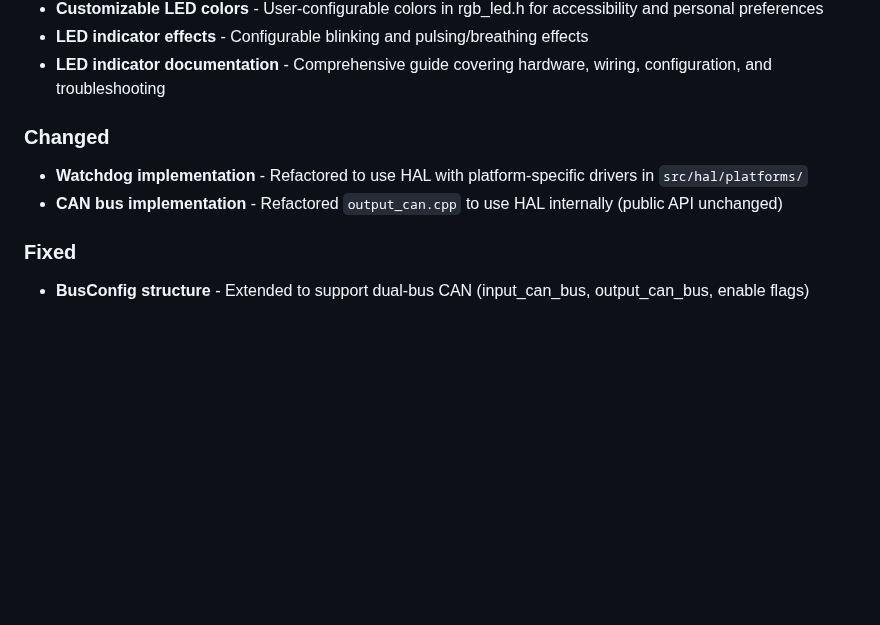
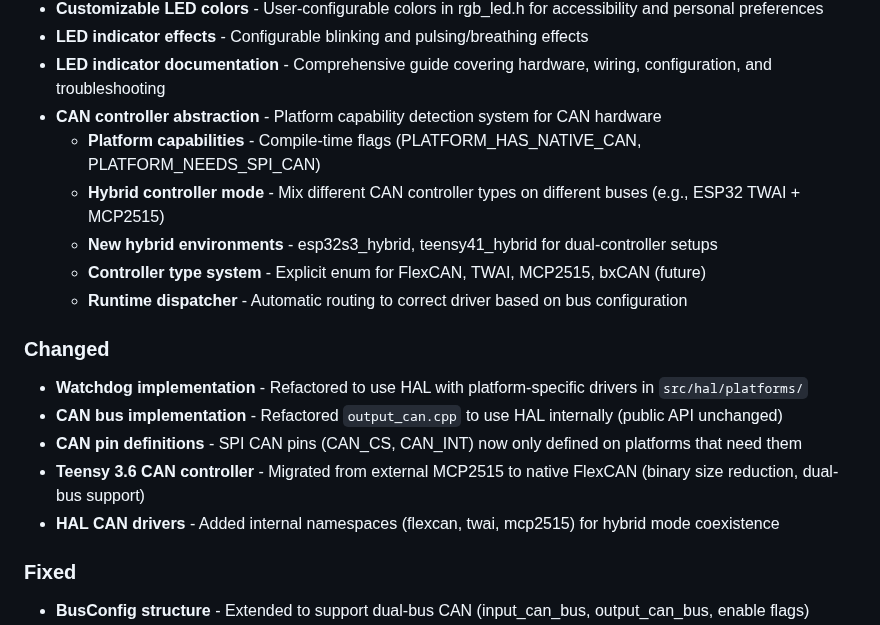
Before and after one commit to preobd/preOBD, a Markdown page: CHANGELOG.md, the part around the change. Drawn GitHub-style; blank space fills up the shorter version.

Commit message:
docs: add CAN controller abstraction to changelog
- Added CAN controller abstraction feature to Unreleased section
- Documented platform capabilities, hybrid mode, and new environments
- Listed Teensy 3.6 migration and pin definition improvements

Co-Authored-By: Claude Sonnet 4.5 <noreply@anthropic.com>

```diff
--- a/CHANGELOG.md
+++ b/CHANGELOG.md
@@ -33,10 +33,19 @@ and this project adheres to [Semantic Versioning](https://semver.org/spec/v2.0.0
 - **Customizable LED colors** - User-configurable colors in rgb_led.h for accessibility and personal preferences
 - **LED indicator effects** - Configurable blinking and pulsing/breathing effects
 - **LED indicator documentation** - Comprehensive guide covering hardware, wiring, configuration, and troubleshooting
+- **CAN controller abstraction** - Platform capability detection system for CAN hardware
+  - **Platform capabilities** - Compile-time flags (PLATFORM_HAS_NATIVE_CAN, PLATFORM_NEEDS_SPI_CAN)
+  - **Hybrid controller mode** - Mix different CAN controller types on different buses (e.g., ESP32 TWAI + MCP2515)
+  - **New hybrid environments** - esp32s3_hybrid, teensy41_hybrid for dual-controller setups
+  - **Controller type system** - Explicit enum for FlexCAN, TWAI, MCP2515, bxCAN (future)
+  - **Runtime dispatcher** - Automatic routing to correct driver based on bus configuration
 
 ### Changed
 - **Watchdog implementation** - Refactored to use HAL with platform-specific drivers in `src/hal/platforms/`
 - **CAN bus implementation** - Refactored `output_can.cpp` to use HAL internally (public API unchanged)
+- **CAN pin definitions** - SPI CAN pins (CAN_CS, CAN_INT) now only defined on platforms that need them
+- **Teensy 3.6 CAN controller** - Migrated from external MCP2515 to native FlexCAN (binary size reduction, dual-bus support)
+- **HAL CAN drivers** - Added internal namespaces (flexcan, twai, mcp2515) for hybrid mode coexistence
 
 ### Fixed
 - **BusConfig structure** - Extended to support dual-bus CAN (input_can_bus, output_can_bus, enable flags)
```
